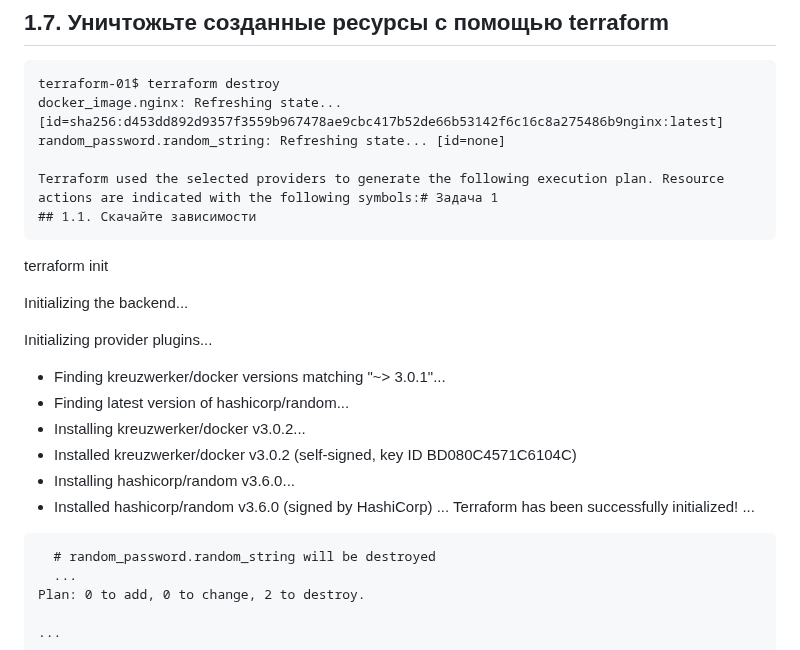
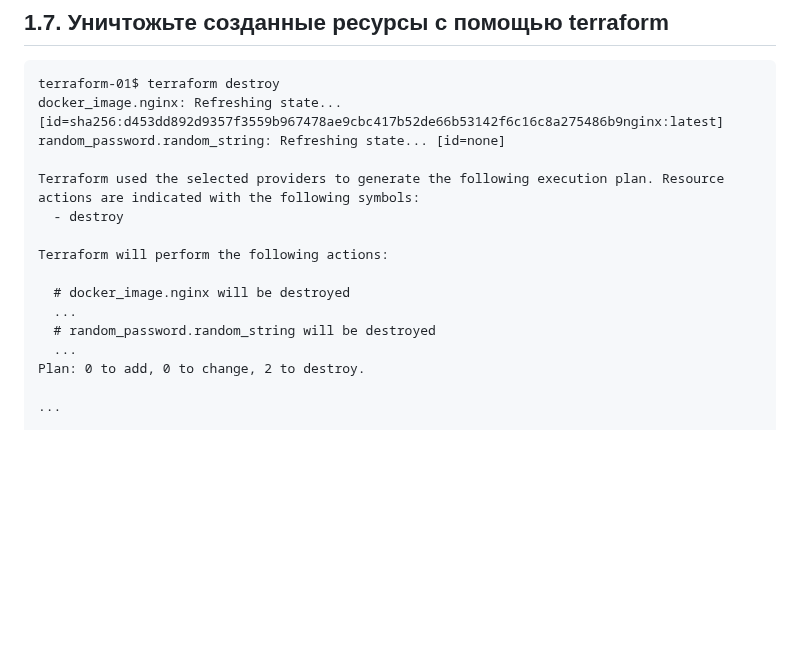
Before and after one commit to dcm84/devops-netology, a Markdown page: terraform-01/readme.md, the part around the change. GitHub-like rendering; blank space fills up the shorter version.

````diff
--- a/terraform-01/readme.md
+++ b/terraform-01/readme.md
@@ -170,24 +170,13 @@ terraform-01$ terraform destroy
 docker_image.nginx: Refreshing state... [id=sha256:d453dd892d9357f3559b967478ae9cbc417b52de66b53142f6c16c8a275486b9nginx:latest]
 random_password.random_string: Refreshing state... [id=none]
 
-Terraform used the selected providers to generate the following execution plan. Resource actions are indicated with the following symbols:# Задача 1
-## 1.1. Скачайте зависимости
-```
-terraform init
+Terraform used the selected providers to generate the following execution plan. Resource actions are indicated with the following symbols:
+  - destroy
 
-Initializing the backend...
+Terraform will perform the following actions:
 
-Initializing provider plugins...
-- Finding kreuzwerker/docker versions matching "~> 3.0.1"...
-- Finding latest version of hashicorp/random...
-- Installing kreuzwerker/docker v3.0.2...
-- Installed kreuzwerker/docker v3.0.2 (self-signed, key ID BD080C4571C6104C)
-- Installing hashicorp/random v3.6.0...
-- Installed hashicorp/random v3.6.0 (signed by HashiCorp)
-...
-Terraform has been successfully initialized!
-...
-```
+  # docker_image.nginx will be destroyed
+  ...
   # random_password.random_string will be destroyed
   ...
 Plan: 0 to add, 0 to change, 2 to destroy.
````
